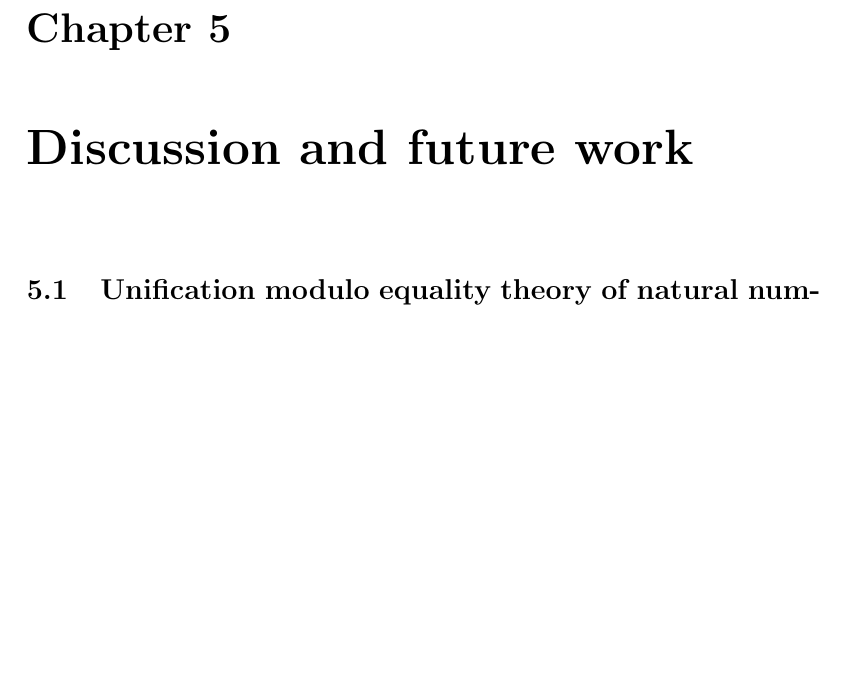
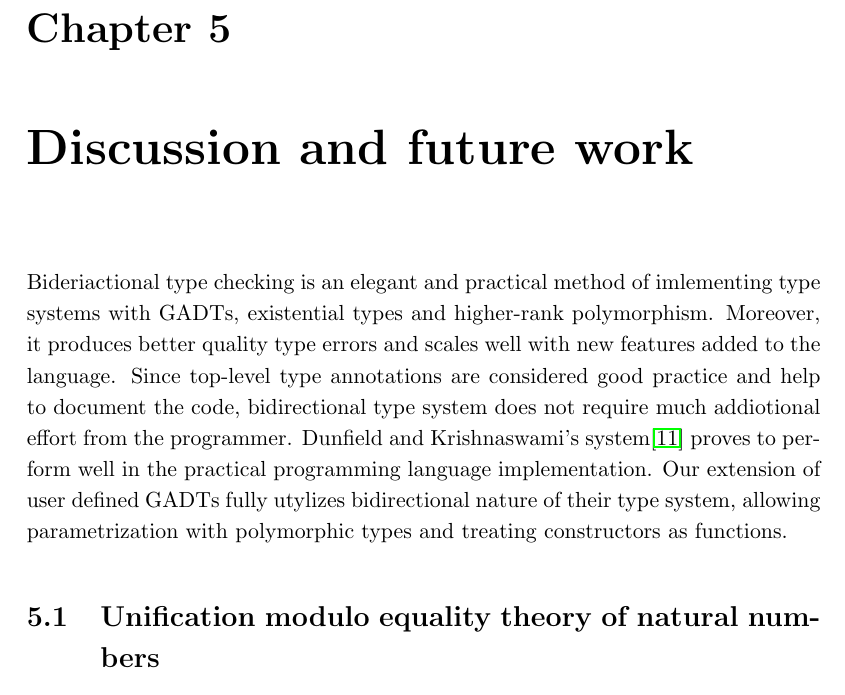
Before and after one commit to konrad-wer/Bestrafer, a LaTeX thesis (thesis/thesis.tex): part of page 29 of 32, cut so that both start at the same text, the shorter picture padded with empty space. Compiled offline with pdfLaTeX.

Commit message:
Added summary

```diff
--- a/thesis/thesis.tex
+++ b/thesis/thesis.tex
@@ -777,13 +777,14 @@ handle it with a \verb+try-catch+ block. Because the further definition failed t
 on its next use or at the top-level.
 
 \chapter{Discussion and future work}
-%Bideriactional type checking is an elegant and practical method of imlementing type systems with GADTs, existential types and higher-rank polymorphism.
-%Moreover, it produces better quality type errors and scales well with new features added to the language. Since top-level type annotations are considered
-%good practice and help to document the code, bidirectional type system does not require much addiotional effort from the programmer.
-%Dunfield and Krishnaswami's system\cite{gadt-popl19} proves to perform well in the practical programming language implementation.
-%Our extension of user defined GADTs fully utylizes bidirectional nature of their type system, allowing parametrization with polymorphic types and treating
-%constructors as functions.
-%
+Bideriactional type checking is an elegant and practical method of imlementing type systems with GADTs,
+existential types and higher-rank polymorphism. Moreover, it produces better quality type errors
+and scales well with new features added to the language. Since top-level type annotations are considered
+good practice and help to document the code, bidirectional type system does not require much addiotional effort from the programmer.
+Dunfield and Krishnaswami's system\cite{gadt-popl19} proves to perform well in the practical programming language implementation.
+Our extension of user defined GADTs fully utylizes bidirectional nature of their type system,
+allowing parametrization with polymorphic types and treating constructors as functions.
+
 \section{Unification modulo equality theory of natural numbers}
 We intend to extend the type system with unification modulo equality theory of natural numbers.
 This extension will allow to fully express the type of the append function on \verb+Vec+:
```
Also changed, not shown: thesis/thesis.pdf.
